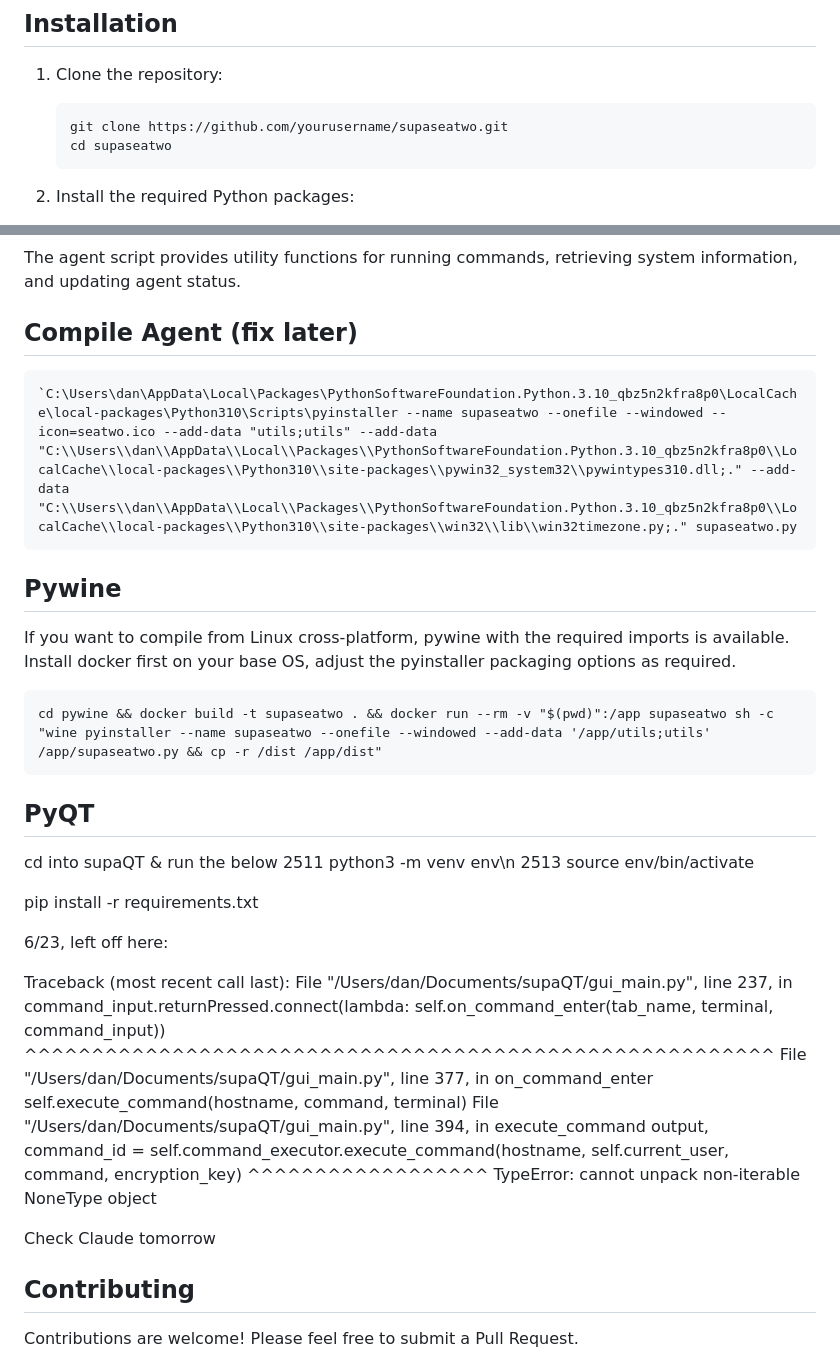
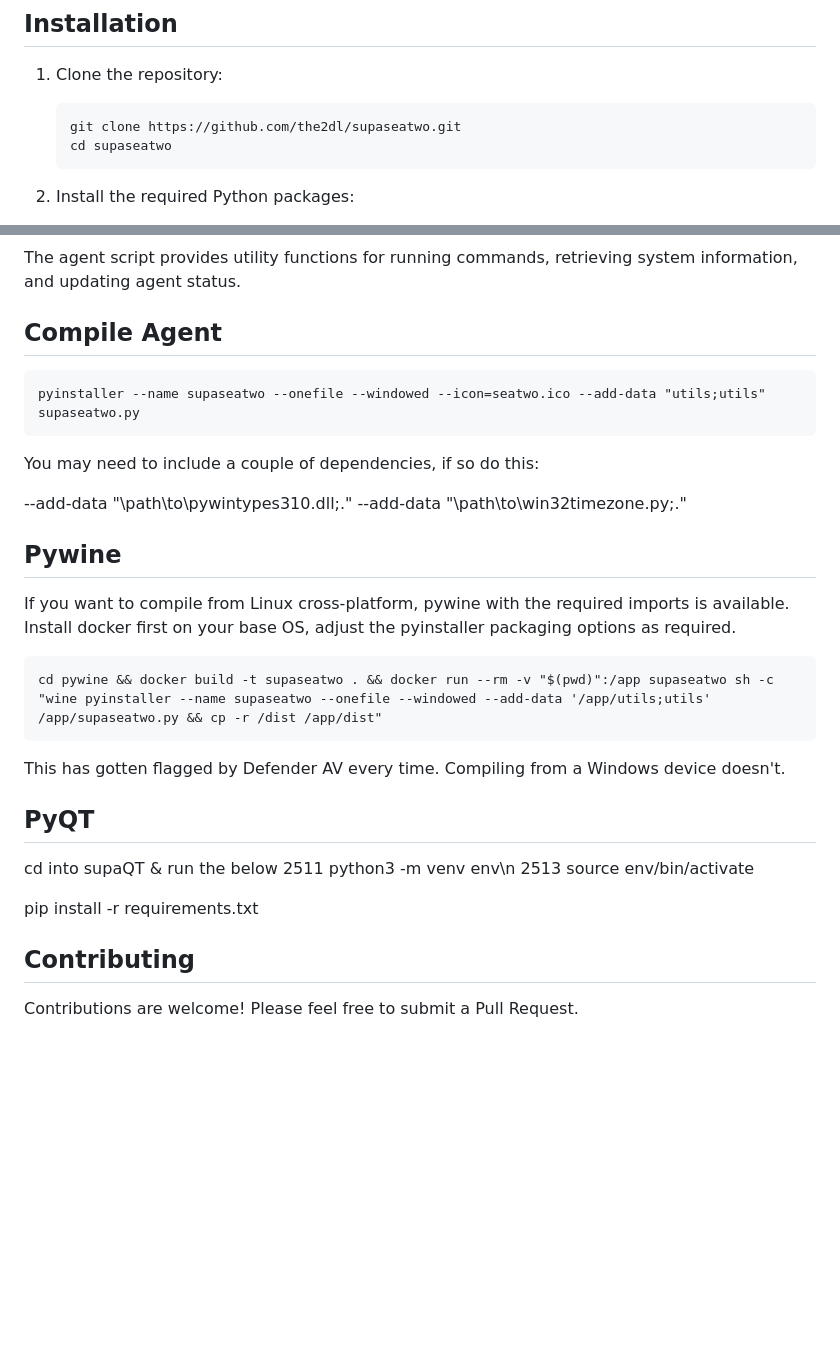
Before and after one commit to the2dl/supaseatwo, a Markdown page: README.md, 2 parts joined by grey strips. GitHub-like rendering; blank space fills up the shorter version.

````diff
--- a/README.md
+++ b/README.md
@@ -16,7 +16,7 @@ SupaSeaTwo is a Python application that facilitates interactions between a clien
 
 1. Clone the repository:
     ```sh
-    git clone https://github.com/yourusername/supaseatwo.git
+    git clone https://github.com/the2dl/supaseatwo.git
     cd supaseatwo
     ```
 
@@ -125,11 +65,15 @@ The client script handles user authentication, file uploads, and command executi
 
 The agent script provides utility functions for running commands, retrieving system information, and updating agent status.
 
-## Compile Agent (fix later)
+## Compile Agent
 
 ```
-`C:\Users\dan\AppData\Local\Packages\PythonSoftwareFoundation.Python.3.10_qbz5n2kfra8p0\LocalCache\local-packages\Python310\Scripts\pyinstaller --name supaseatwo --onefile --windowed --icon=seatwo.ico --add-data "utils;utils" --add-data "C:\\Users\\dan\\AppData\\Local\\Packages\\PythonSoftwareFoundation.Python.3.10_qbz5n2kfra8p0\\LocalCache\\local-packages\\Python310\\site-packages\\pywin32_system32\\pywintypes310.dll;." --add-data "C:\\Users\\dan\\AppData\\Local\\Packages\\PythonSoftwareFoundation.Python.3.10_qbz5n2kfra8p0\\LocalCache\\local-packages\\Python310\\site-packages\\win32\\lib\\win32timezone.py;." supaseatwo.py
+pyinstaller --name supaseatwo --onefile --windowed --icon=seatwo.ico --add-data "utils;utils" supaseatwo.py
 ```
+
+You may need to include a couple of dependencies, if so do this:
+
+--add-data "\path\to\pywintypes310.dll;." --add-data "\path\to\win32timezone.py;."
 
 ## Pywine
 If you want to compile from Linux cross-platform, pywine with the required imports is available. Install docker first on your base OS, adjust the pyinstaller packaging options as required.
@@ -137,6 +81,8 @@ If you want to compile from Linux cross-platform, pywine with the required impor
 ```
 cd pywine && docker build -t supaseatwo . && docker run --rm -v "$(pwd)":/app supaseatwo sh -c "wine pyinstaller --name supaseatwo --onefile --windowed --add-data '/app/utils;utils' /app/supaseatwo.py && cp -r /dist /app/dist"
 ```
+
+This has gotten flagged by Defender AV every time. Compiling from a Windows device doesn't.
 
 ## PyQT
 
@@ -146,21 +92,6 @@ cd pywine && docker build -t supaseatwo . && docker run --rm -v "$(pwd)":/app su
 
 pip install -r requirements.txt
 
-6/23, left off here:
-
-Traceback (most recent call last):
-  File "/Users/dan/Documents/supaQT/gui_main.py", line 237, in <lambda>
-    command_input.returnPressed.connect(lambda: self.on_command_enter(tab_name, terminal, command_input))
-                                                ^^^^^^^^^^^^^^^^^^^^^^^^^^^^^^^^^^^^^^^^^^^^^^^^^^^^^^^^
-  File "/Users/dan/Documents/supaQT/gui_main.py", line 377, in on_command_enter
-    self.execute_command(hostname, command, terminal)
-  File "/Users/dan/Documents/supaQT/gui_main.py", line 394, in execute_command
-    output, command_id = self.command_executor.execute_command(hostname, self.current_user, command, encryption_key)
-    ^^^^^^^^^^^^^^^^^^
-TypeError: cannot unpack non-iterable NoneType object
-
-Check Claude tomorrow
-
 ## Contributing
 
 Contributions are welcome! Please feel free to submit a Pull Request.
````
Also changed, not shown: other parts of README.md (+11 -71 lines), docs/install.md (+2 -77 lines).
